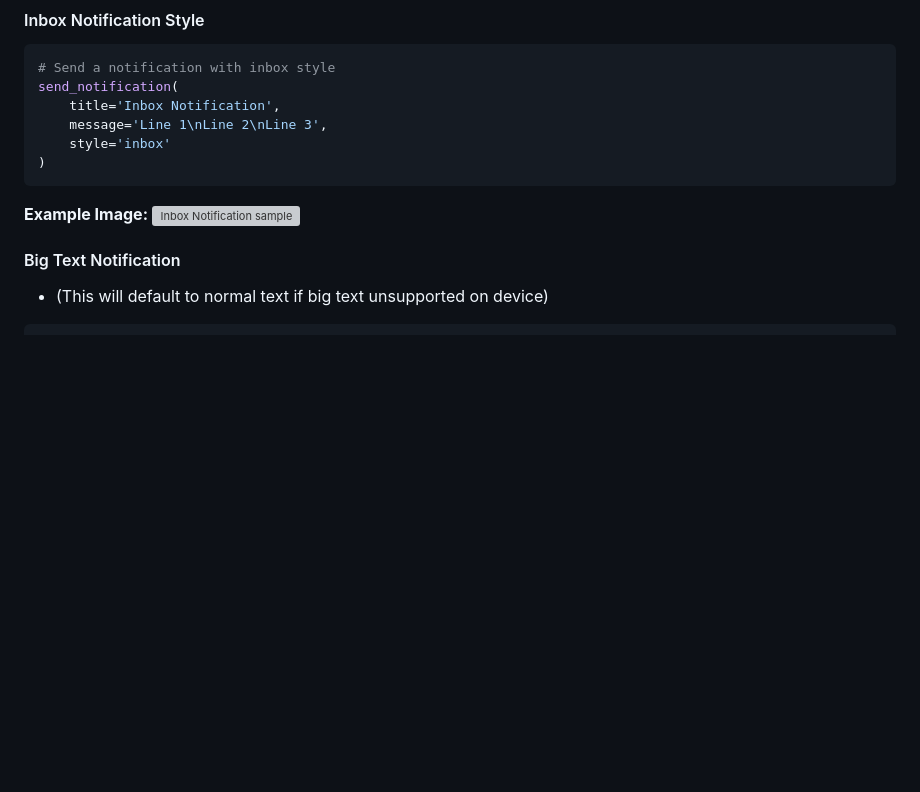
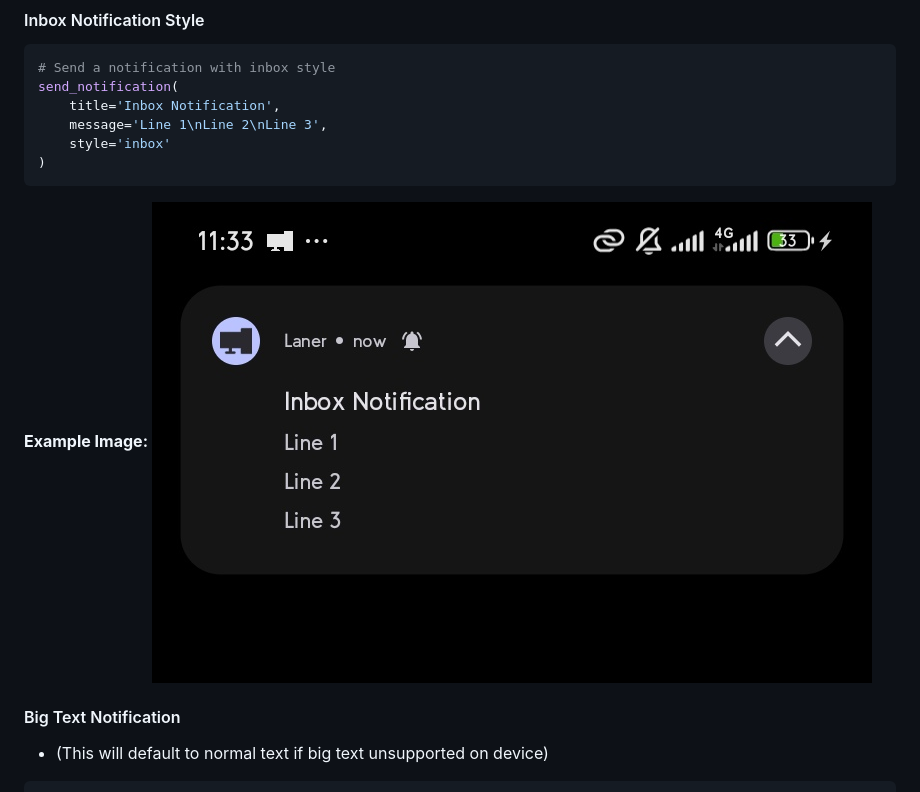
Before and after one commit to Fector101/android_notify, a Markdown page: README.md, the part around the change. Drawn GitHub-style; pictures changed too: docs/imgs/inboxnoti.jpg (added); blank space fills up the shorter version; grey boxes are pictures that could not be loaded.

Commit message:
fixed broken imgs links

````diff
--- a/README.md
+++ b/README.md
@@ -99,7 +99,7 @@ send_notification(
 ```
 
 **Example Image:**
-![Inbox Notification sample](https://raw.githubusercontent.com/Fector101/android_notify/main/docs/imgs/inbox_noti.jpg)
+![Inbox Notification sample](https://raw.githubusercontent.com/Fector101/android_notify/main/docs/imgs/inboxnoti.jpg)
 
 #### Big Text Notification
 
````
